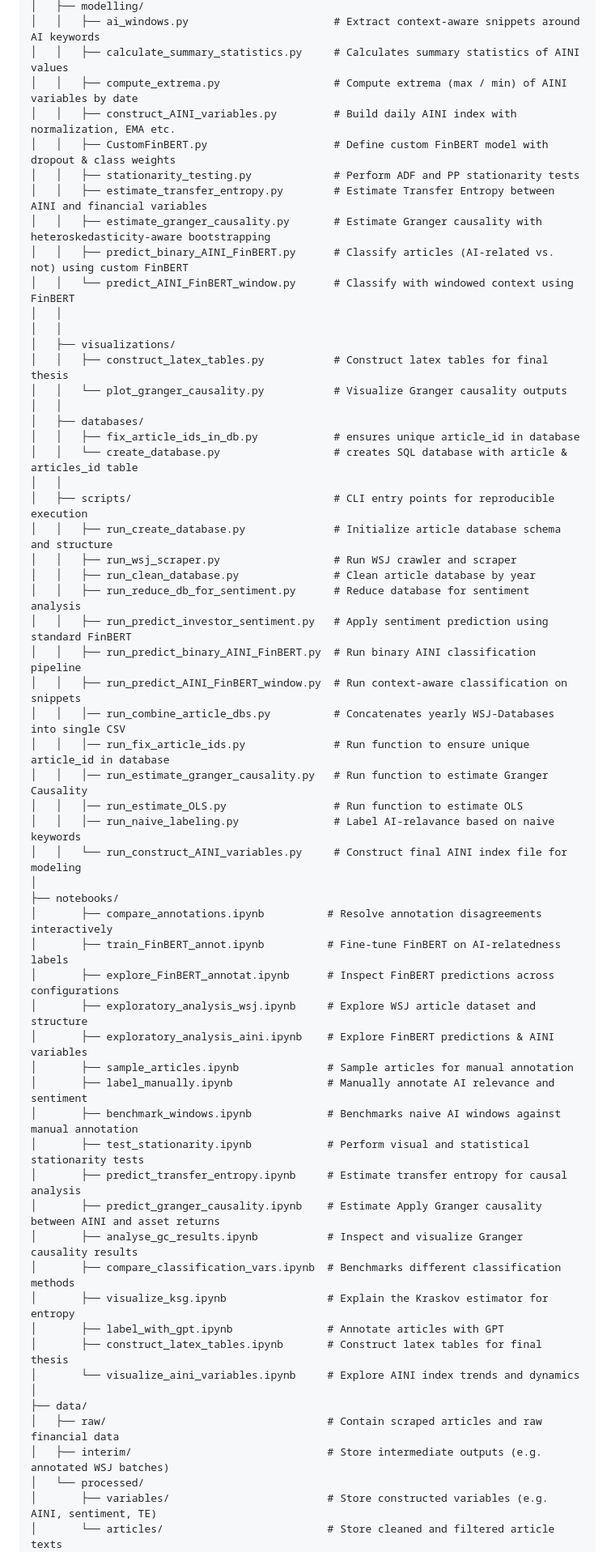
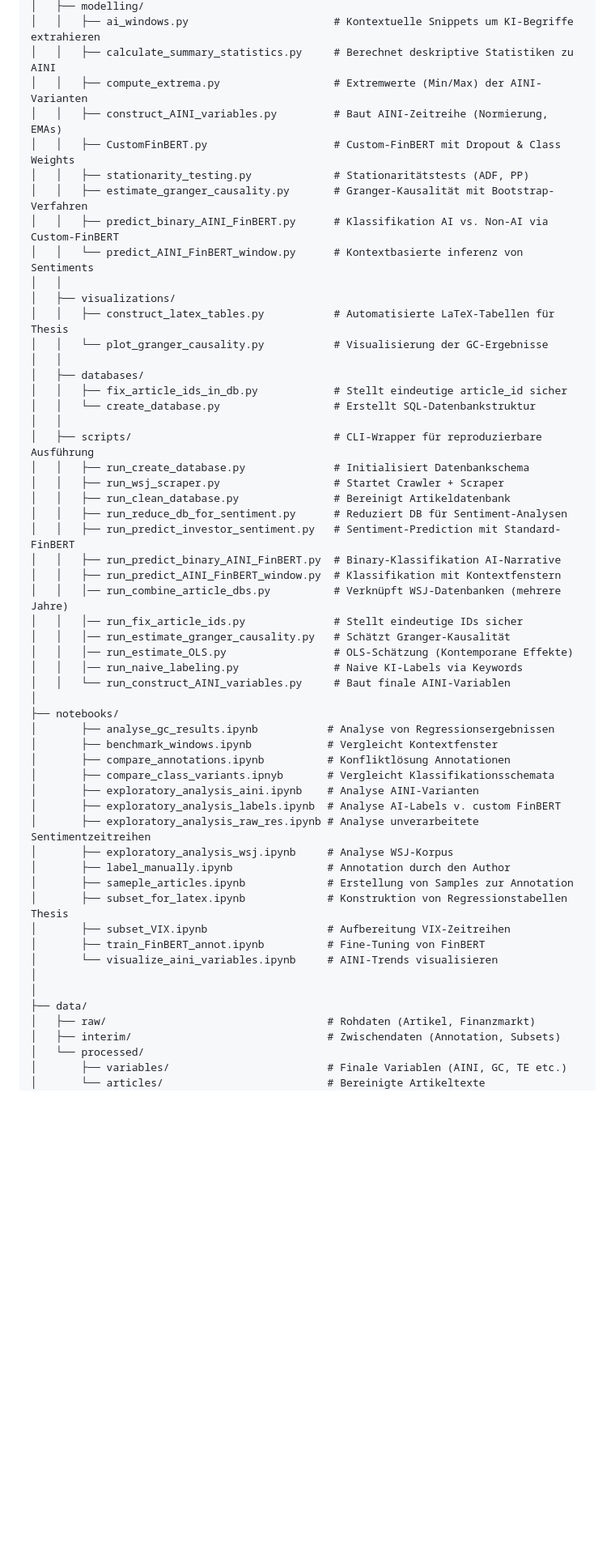
Before and after one commit to LarsIX/narrative_index, a Markdown page: README.md, the part around the change printed below. Shown: that part at 81% size. Drawn GitHub-style; blank space fills up the shorter version.

Commit message:
Translated readme

```diff
--- a/README.md
+++ b/README.md
@@ -109,62 +115,58 @@ AI_narrative_index/
 │   ├── modelling/
-│   │   ├── ai_windows.py                       # Extract context-aware snippets around AI keywords
-│   │   ├── calculate_summary_statistics.py     # Calculates summary statistics of AINI values
-│   │   ├── compute_extrema.py                  # Compute extrema (max / min) of AINI variables by date
-│   │   ├── construct_AINI_variables.py         # Build daily AINI index with normalization, EMA etc.
-│   │   ├── CustomFinBERT.py                    # Define custom FinBERT model with dropout & class weights
-│   │   ├── stationarity_testing.py             # Perform ADF and PP stationarity tests
-│   │   ├── estimate_transfer_entropy.py        # Estimate Transfer Entropy between AINI and financial variables
-│   │   ├── estimate_granger_causality.py       # Estimate Granger causality with heteroskedasticity-aware bootstrapping
-│   │   ├── predict_binary_AINI_FinBERT.py      # Classify articles (AI-related vs. not) using custom FinBERT
-│   │   └── predict_AINI_FinBERT_window.py      # Classify with windowed context using FinBERT
-│   │
+│   │   ├── ai_windows.py                       # Kontextuelle Snippets um KI-Begriffe extrahieren
+│   │   ├── calculate_summary_statistics.py     # Berechnet deskriptive Statistiken zu AINI
+│   │   ├── compute_extrema.py                  # Extremwerte (Min/Max) der AINI-Varianten
+│   │   ├── construct_AINI_variables.py         # Baut AINI-Zeitreihe (Normierung, EMAs)
+│   │   ├── CustomFinBERT.py                    # Custom-FinBERT mit Dropout & Class Weights
+│   │   ├── stationarity_testing.py             # Stationaritätstests (ADF, PP)
+│   │   ├── estimate_granger_causality.py       # Granger-Kausalität mit Bootstrap-Verfahren
+│   │   ├── predict_binary_AINI_FinBERT.py      # Klassifikation AI vs. Non-AI via Custom-FinBERT
+│   │   └── predict_AINI_FinBERT_window.py      # Kontextbasierte inferenz von Sentiments
 │   │
 │   ├── visualizations/
-│   │   ├── construct_latex_tables.py           # Construct latex tables for final thesis
-│   │   └── plot_granger_causality.py           # Visualize Granger causality outputs
+│   │   ├── construct_latex_tables.py           # Automatisierte LaTeX-Tabellen für Thesis
+│   │   └── plot_granger_causality.py           # Visualisierung der GC-Ergebnisse
 │   │
 │   ├── databases/
-│   │   ├── fix_article_ids_in_db.py            # ensures unique article_id in database
-│   │   └── create_database.py                  # creates SQL database with article & articles_id table
+│   │   ├── fix_article_ids_in_db.py            # Stellt eindeutige article_id sicher
+│   │   └── create_database.py                  # Erstellt SQL-Datenbankstruktur
 │   │
-│   ├── scripts/                                # CLI entry points for reproducible execution
-│   │   ├── run_create_database.py              # Initialize article database schema and structure
-│   │   ├── run_wsj_scraper.py                  # Run WSJ crawler and scraper
-│   │   ├── run_clean_database.py               # Clean article database by year
-│   │   ├── run_reduce_db_for_sentiment.py      # Reduce database for sentiment analysis
-│   │   ├── run_predict_investor_sentiment.py   # Apply sentiment prediction using standard FinBERT
-│   │   ├── run_predict_binary_AINI_FinBERT.py  # Run binary AINI classification pipeline
-│   │   ├── run_predict_AINI_FinBERT_window.py  # Run context-aware classification on snippets
-│   │   │── run_combine_article_dbs.py          # Concatenates yearly WSJ-Databases into single CSV
-│   │   │── run_fix_article_ids.py              # Run function to ensure unique article_id in database
-│   │   │── run_estimate_granger_causality.py   # Run function to estimate Granger Causality
-│   │   │── run_estimate_OLS.py                 # Run function to estimate OLS
-│   │   │── run_naive_labeling.py               # Label AI-relavance based on naive keywords
-│   │   └── run_construct_AINI_variables.py     # Construct final AINI index file for modeling
+│   ├── scripts/                                # CLI-Wrapper für reproduzierbare Ausführung
+│   │   ├── run_create_database.py              # Initialisiert Datenbankschema
+│   │   ├── run_wsj_scraper.py                  # Startet Crawler + Scraper
+│   │   ├── run_clean_database.py               # Bereinigt Artikeldatenbank
+│   │   ├── run_reduce_db_for_sentiment.py      # Reduziert DB für Sentiment-Analysen
+│   │   ├── run_predict_investor_sentiment.py   # Sentiment-Prediction mit Standard-FinBERT
+│   │   ├── run_predict_binary_AINI_FinBERT.py  # Binary-Klassifikation AI-Narrative
+│   │   ├── run_predict_AINI_FinBERT_window.py  # Klassifikation mit Kontextfenstern
+│   │   │── run_combine_article_dbs.py          # Verknüpft WSJ-Datenbanken (mehrere Jahre)
+│   │   │── run_fix_article_ids.py              # Stellt eindeutige IDs sicher
+│   │   │── run_estimate_granger_causality.py   # Schätzt Granger-Kausalität
+│   │   │── run_estimate_OLS.py                 # OLS-Schätzung (Kontemporane Effekte)
+│   │   │── run_naive_labeling.py               # Naive KI-Labels via Keywords
+│   │   └── run_construct_AINI_variables.py     # Baut finale AINI-Variablen
 │
 ├── notebooks/
-│       ├── compare_annotations.ipynb          # Resolve annotation disagreements interactively
-│       ├── train_FinBERT_annot.ipynb          # Fine-tune FinBERT on AI-relatedness labels
-│       ├── explore_FinBERT_annotat.ipynb      # Inspect FinBERT predictions across configurations
-│       ├── exploratory_analysis_wsj.ipynb     # Explore WSJ article dataset and structure
-│       ├── exploratory_analysis_aini.ipynb    # Explore FinBERT predictions & AINI variables
-│       ├── sample_articles.ipynb              # Sample articles for manual annotation
-│       ├── label_manually.ipynb               # Manually annotate AI relevance and sentiment
-│       ├── benchmark_windows.ipynb            # Benchmarks naive AI windows against manual annotation
-│       ├── test_stationarity.ipynb            # Perform visual and statistical stationarity tests
-│       ├── predict_transfer_entropy.ipynb     # Estimate transfer entropy for causal analysis
-│       ├── predict_granger_causality.ipynb    # Estimate Apply Granger causality between AINI and asset returns
-│       ├── analyse_gc_results.ipynb           # Inspect and visualize Granger causality results
-│       ├── compare_classification_vars.ipynb  # Benchmarks different classification methods
-│       ├── visualize_ksg.ipynb                # Explain the Kraskov estimator for entropy
-│       ├── label_with_gpt.ipynb               # Annotate articles with GPT
-│       ├── construct_latex_tables.ipynb       # Construct latex tables for final thesis
-│       └── visualize_aini_variables.ipynb     # Explore AINI index trends and dynamics
+│       ├── analyse_gc_results.ipynb           # Analyse von Regressionsergebnissen
+│       ├── benchmark_windows.ipynb            # Vergleicht Kontextfenster
+│       ├── compare_annotations.ipynb          # Konfliktlösung Annotationen
+│       ├── compare_class_variants.ipnyb       # Vergleicht Klassifikationsschemata
+│       ├── exploratory_analysis_aini.ipynb    # Analyse AINI-Varianten
+│       ├── exploratory_analysis_labels.ipynb  # Analyse AI-Labels v. custom FinBERT
+│       ├── exploratory_analysis_raw_res.ipynb # Analyse unverarbeitete Sentimentzeitreihen
+│       ├── exploratory_analysis_wsj.ipynb     # Analyse WSJ-Korpus
+│       ├── label_manually.ipynb               # Annotation durch den Author
+│       ├── sameple_articles.ipynb             # Erstellung von Samples zur Annotation
+│       ├── subset_for_latex.ipynb             # Konstruktion von Regressionstabellen Thesis
+│       ├── subset_VIX.ipynb                   # Aufbereitung VIX-Zeitreihen
+│       ├── train_FinBERT_annot.ipynb          # Fine-Tuning von FinBERT
+│       └── visualize_aini_variables.ipynb     # AINI-Trends visualisieren
+│
 │
 ├── data/
-│   ├── raw/                                   # Contain scraped articles and raw financial data
-│   ├── interim/                               # Store intermediate outputs (e.g. annotated WSJ batches)
+│   ├── raw/                                   # Rohdaten (Artikel, Finanzmarkt)
+│   ├── interim/                               # Zwischendaten (Annotation, Subsets)
 │   └── processed/
-│       ├── variables/                         # Store constructed variables (e.g. AINI, sentiment, TE)
-│       └── articles/                          # Store cleaned and filtered article texts
+│       ├── variables/                         # Finale Variablen (AINI, GC, TE etc.)
+│       └── articles/                          # Bereinigte Artikeltexte
 │
```
Also changed, not shown: other parts of README.md (+140 -132 lines), GC Legend-1-1.png (added), GC Legend-1.png (added), GC Legend.png (added), 12 other files.
